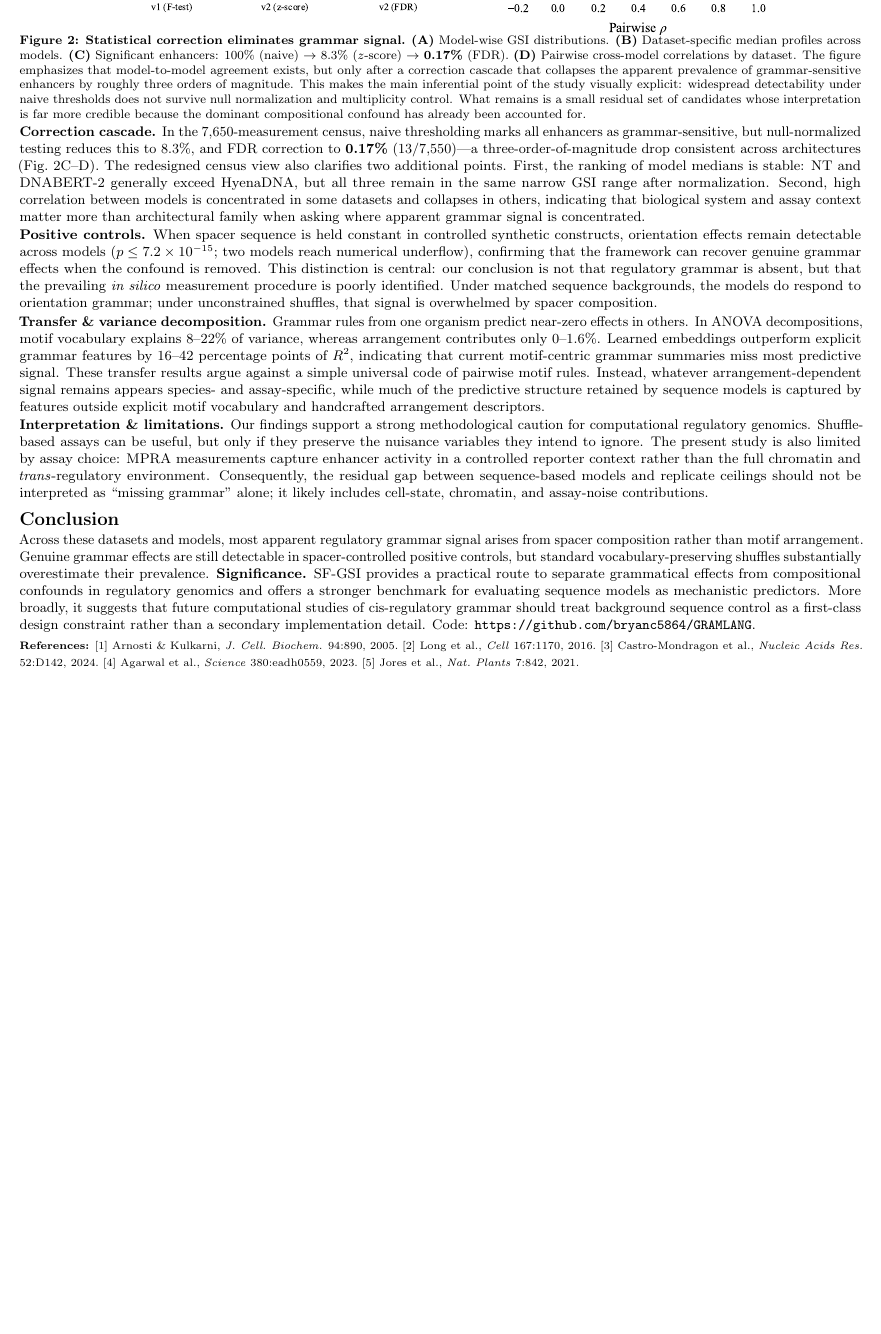
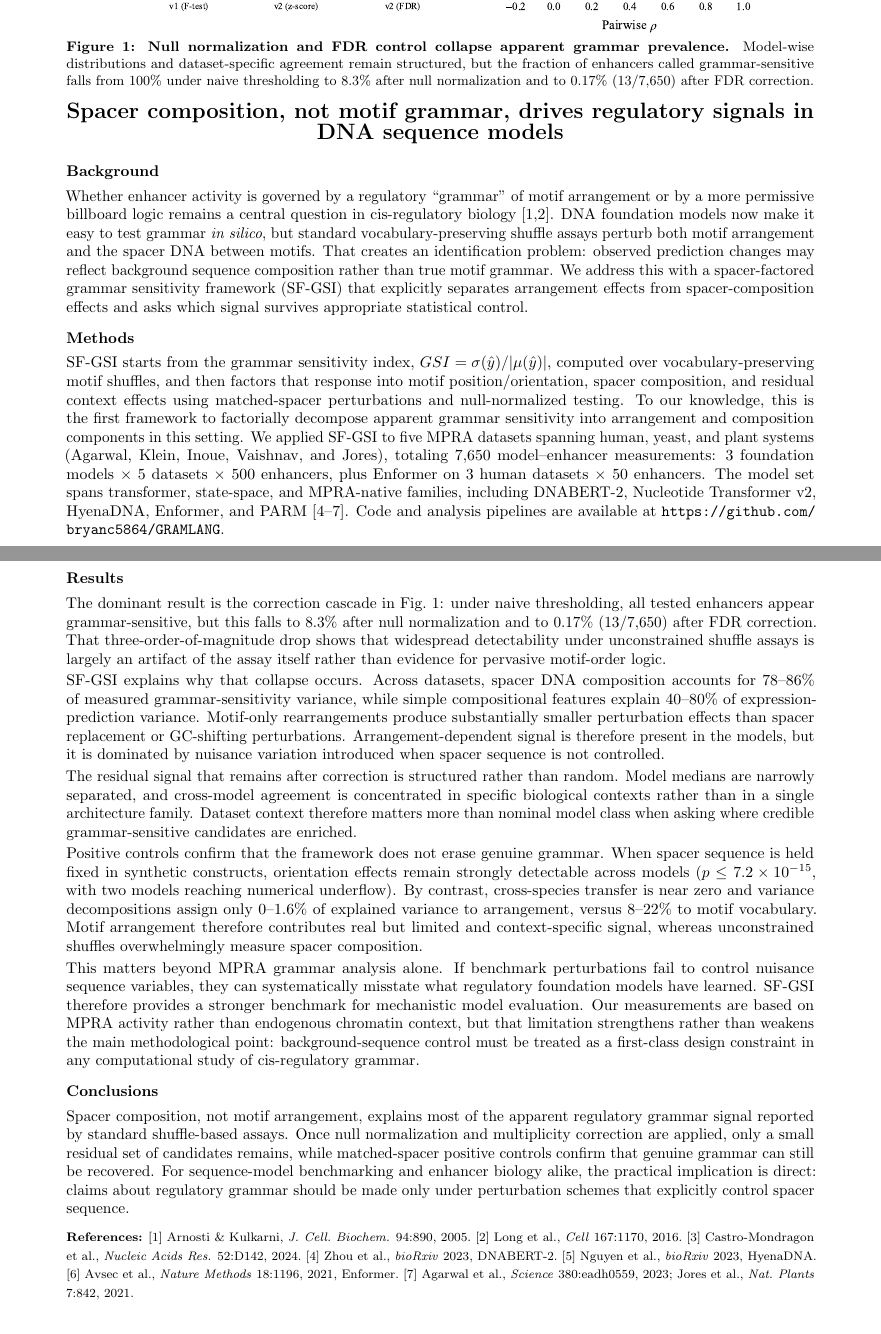
Before and after one commit to bryanc5864/GRAMLANG, a LaTeX document (abstract/ismb_abstract.tex): part of page 2 of 2 before the commit and two parts of pages 1 and 2 of 2 after it, the two joined at a grey line, cut so that both start at the same text, the shorter picture padded with empty space. Compiled offline with pdfLaTeX.

Commit message:
Reformat abstract for ISMB submission

```diff
--- a/abstract/ismb_abstract.tex
+++ b/abstract/ismb_abstract.tex
@@ -1,16 +1,14 @@
 \documentclass[10pt]{article}
 
-\usepackage[letterpaper, top=0.35in, bottom=0.35in, left=0.48in, right=0.48in]{geometry}
+\usepackage[letterpaper, margin=0.9in]{geometry}
 \usepackage{iftex}
 \usepackage{graphicx}
 \usepackage{amsmath, amssymb}
 \usepackage{url}
 \usepackage{xcolor}
-\usepackage[font=footnotesize,labelfont=bf,skip=3pt]{caption}
+\usepackage[font=small,labelfont=bf,skip=4pt]{caption}
 \usepackage{titlesec}
 \usepackage{microtype}
-\usepackage{wrapfig}
-\usepackage{float}
 
 \ifXeTeX
   \usepackage{fontspec}
@@ -41,3 +37,4 @@
 \begin{document}
 
 \begin{center}
+{\Large \textbf{Spacer composition, not motif grammar, drives regulatory signals in DNA sequence models}}
@@ -52 +42,2 @@ signals detected by DNA sequence models}}
 
+\section*{Background}
@@ -54 +44,5 @@ signals detected by DNA sequence models}}
 
+Whether enhancer activity is governed by a regulatory ``grammar'' of motif arrangement or by a more permissive billboard logic remains a central question in cis-regulatory biology~[1,2].
+DNA foundation models now make it easy to test grammar \textit{in silico}, but standard vocabulary-preserving shuffle assays perturb both motif arrangement and the spacer DNA between motifs.
+That creates an identification problem: observed prediction changes may reflect background sequence composition rather than true motif grammar.
+We address this with a spacer-factored grammar sensitivity framework (SF-GSI) that explicitly separates arrangement effects from spacer-composition effects and asks which signal survives appropriate statistical control.
@@ -77,2 +50,7 @@ Once spacer sequence is recognized as the dominant source of perturbation-induce
 \section*{Methods}
 
+SF-GSI starts from the grammar sensitivity index, $GSI = \sigma(\hat{y}) / |\mu(\hat{y})|$, computed over vocabulary-preserving motif shuffles, and then factors that response into motif position/orientation, spacer composition, and residual context effects using matched-spacer perturbations and null-normalized testing.
+To our knowledge, this is the first framework to factorially decompose apparent grammar sensitivity into arrangement and composition components in this setting.
+We applied SF-GSI to five MPRA datasets spanning human, yeast, and plant systems (Agarwal, Klein, Inoue, Vaishnav, and Jores), totaling 7,650 model--enhancer measurements: 3 foundation models $\times$ 5 datasets $\times$ 500 enhancers, plus Enformer on 3 human datasets $\times$ 50 enhancers.
+The model set spans transformer, state-space, and MPRA-native families, including DNABERT-2, Nucleotide Transformer v2, HyenaDNA, Enformer, and PARM~[4--7].
+Code and analysis pipelines are available at \url{https://github.com/bryanc5864/GRAMLANG}.
@@ -102,49 +58,50 @@ Spacer perturbations also dominate direct ablations: motif-only rearrangements p
-\vspace{-2pt}
-\begin{figure}[H]
+\begin{figure}[t]
 \centering
-\includegraphics[width=0.79\textwidth]{fig3_gsi_census.pdf}
-\vspace{-4pt}
-\caption{\textbf{Statistical correction eliminates grammar signal.}
-\textbf{(A)}~Model-wise GSI distributions. \textbf{(B)}~Dataset-specific median profiles across models.
-\textbf{(C)}~Significant enhancers: 100\% (naive) $\to$ 8.3\% ($z$-score) $\to$ \textbf{0.17\%} (FDR).
-\textbf{(D)}~Pairwise cross-model correlations by dataset.
-The figure emphasizes that model-to-model agreement exists, but only after a correction cascade that collapses the apparent prevalence of grammar-sensitive enhancers by roughly three orders of magnitude.
-This makes the main inferential point of the study visually explicit: widespread detectability under naive thresholds does not survive null normalization and multiplicity control.
-What remains is a small residual set of candidates whose interpretation is far more credible because the dominant compositional confound has already been accounted for.}
+\includegraphics[width=0.84\textwidth]{fig3_gsi_census.pdf}
+\caption{\textbf{Null normalization and FDR control collapse apparent grammar prevalence.} Model-wise distributions and dataset-specific agreement remain structured, but the fraction of enhancers called grammar-sensitive falls from 100\% under naive thresholding to 8.3\% after null normalization and to 0.17\% (13/7,650) after FDR correction.}
 \label{fig:census}
 \end{figure}
 
-\vspace{-4pt}
-\textbf{Correction cascade.}
-In the 7{,}650-measurement census, naive thresholding marks all enhancers as grammar-sensitive, but null-normalized testing reduces this to 8.3\%, and FDR correction to \textbf{0.17\%} (13/7{,}550)---a three-order-of-magnitude drop consistent across architectures (Fig.~\ref{fig:census}C--D).
-The redesigned census view also clarifies two additional points. First, the ranking of model medians is stable: NT and DNABERT-2 generally exceed HyenaDNA, but all three remain in the same narrow GSI range after normalization. Second, high correlation between models is concentrated in some datasets and collapses in others, indicating that biological system and assay context matter more than architectural family when asking where apparent grammar signal is concentrated.
+\section*{Results}
 
-\textbf{Positive controls.}
-When spacer sequence is held constant in controlled synthetic constructs, orientation effects remain detectable across models ($p \le 7.2\times10^{-15}$; two models reach numerical underflow), confirming that the framework can recover genuine grammar effects when the confound is removed.
-This distinction is central: our conclusion is not that regulatory grammar is absent, but that the prevailing \textit{in silico} measurement procedure is poorly identified. Under matched sequence backgrounds, the models do respond to orientation grammar; under unconstrained shuffles, that signal is overwhelmed by spacer composition.
+The dominant result is the correction cascade in Fig.~\ref{fig:census}: under naive thresholding, all tested enhancers appear grammar-sensitive, but this falls to 8.3\% after null normalization and to 0.17\% (13/7,650) after FDR correction.
+That three-order-of-magnitude drop shows that widespread detectability under unconstrained shuffle assays is largely an artifact of the assay itself rather than evidence for pervasive motif-order logic.
 
-\textbf{Transfer \& variance decomposition.}
-Grammar rules from one organism predict near-zero effects in others. In ANOVA decompositions, motif vocabulary explains 8--22\% of variance, whereas arrangement contributes only 0--1.6\%. Learned embeddings outperform explicit grammar features by 16--42 percentage points of $R^2$, indicating that current motif-centric grammar summaries miss most predictive signal.
-These transfer results argue against a simple universal code of pairwise motif rules. Instead, whatever arrangement-dependent signal remains appears species- and assay-specific, while much of the predictive structure retained by sequence models is captured by features outside explicit motif vocabulary and handcrafted arrangement descriptors.
+SF-GSI explains why that collapse occurs.
+Across datasets, spacer DNA composition accounts for 78--86\% of measured grammar-sensitivity variance, while simple compositional features explain 40--80\% of expression-prediction variance.
+Motif-only rearrangements produce substantially smaller perturbation effects than spacer replacement or GC-shifting perturbations.
+Arrangement-dependent signal is therefore present in the models, but it is dominated by nuisance variation introduced when spacer sequence is not controlled.
 
-\textbf{Interpretation \& limitations.}
-Our findings support a strong methodological caution for computational regulatory genomics. Shuffle-based assays can be useful, but only if they preserve the nuisance variables they intend to ignore. The present study is also limited by assay choice: MPRA measurements capture enhancer activity in a controlled reporter context rather than the full chromatin and \textit{trans}-regulatory environment. Consequently, the residual gap between sequence-based models and replicate ceilings should not be interpreted as ``missing grammar'' alone; it likely includes cell-state, chromatin, and assay-noise contributions.
+The residual signal that remains after correction is structured rather than random.
+Model medians are narrowly separated, and cross-model agreement is concentrated in specific biological contexts rather than in a single architecture family.
+Dataset context therefore matters more than nominal model class when asking where credible grammar-sensitive candidates are enriched.
 
-\section*{Conclusion}
+Positive controls confirm that the framework does not erase genuine grammar.
+When spacer sequence is held fixed in synthetic constructs, orientation effects remain strongly detectable across models ($p \le 7.2\times10^{-15}$, with two models reaching numerical underflow).
+By contrast, cross-species transfer is near zero and variance decompositions assign only 0--1.6\% of explained variance to arrangement, versus 8--22\% to motif vocabulary.
+Motif arrangement therefore contributes real but limited and context-specific signal, whereas unconstrained shuffles overwhelmingly measure spacer composition.
 
-Across these datasets and models, most apparent regulatory grammar signal arises from spacer composition rather than motif arrangement. Genuine grammar effects are still detectable in spacer-controlled positive controls, but standard vocabulary-preserving shuffles substantially overestimate their prevalence.
-\textbf{Significance.}
-SF-GSI provides a practical route to separate grammatical effects from compositional confounds in regulatory genomics and offers a stronger benchmark for evaluating sequence models as mechanistic predictors. More broadly, it suggests that future computational studies of cis-regulatory grammar should treat background sequence control as a first-class design constraint rather than a secondary implementation detail.
-Code: \url{https://github.com/bryanc5864/GRAMLANG}.
+This matters beyond MPRA grammar analysis alone.
+If benchmark perturbations fail to control nuisance sequence variables, they can systematically misstate what regulatory foundation models have learned.
+SF-GSI therefore provides a stronger benchmark for mechanistic model evaluation.
+Our measurements are based on MPRA activity rather than endogenous chromatin context, but that limitation strengthens rather than weakens the main methodological point: background-sequence control must be treated as a first-class design constraint in any computational study of cis-regulatory grammar.
 
-\vspace{1pt}
-{\scriptsize
+\section*{Conclusions}
+
+Spacer composition, not motif arrangement, explains most of the apparent regulatory grammar signal reported by standard shuffle-based assays.
+Once null normalization and multiplicity correction are applied, only a small residual set of candidates remains, while matched-spacer positive controls confirm that genuine grammar can still be recovered.
+For sequence-model benchmarking and enhancer biology alike, the practical implication is direct: claims about regulatory grammar should be made only under perturbation schemes that explicitly control spacer sequence.
+
+\vspace{4pt}
+{\footnotesize
 \textbf{References:}
 [1]~Arnosti \& Kulkarni, \textit{J.~Cell.~Biochem.} 94:890, 2005.\
 [2]~Long et~al., \textit{Cell} 167:1170, 2016.\
 [3]~Castro-Mondragon et~al., \textit{Nucleic Acids Res.} 52:D142, 2024.\
-[4]~Agarwal et~al., \textit{Science} 380:eadh0559, 2023.\
-[5]~Jores et~al., \textit{Nat.~Plants} 7:842, 2021.
+[4]~Zhou et~al., \textit{bioRxiv} 2023, DNABERT-2.\
+[5]~Nguyen et~al., \textit{bioRxiv} 2023, HyenaDNA.\
+[6]~Avsec et~al., \textit{Nature Methods} 18:1196, 2021, Enformer.\
+[7]~Agarwal et~al., \textit{Science} 380:eadh0559, 2023; Jores et~al., \textit{Nat.~Plants} 7:842, 2021.
 }
 
 \end{document}
```
Also changed, not shown: abstract/ismb_abstract.pdf, abstract/ismb_abstract.tex (67 more changed lines).
